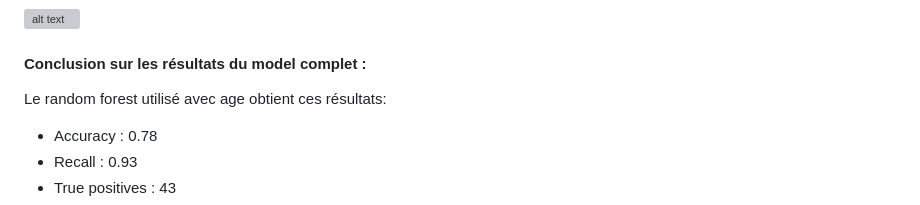
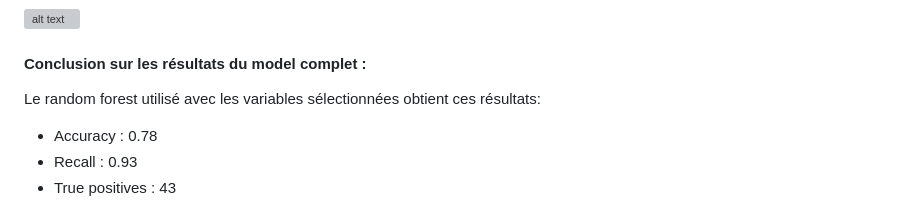
Before and after one commit to julienRactM/stroke-alert, a Markdown page: README.md, the part around the change. Rendered like a GitHub page; grey boxes are pictures that could not be loaded.

```diff
--- a/README.md
+++ b/README.md
@@ -196,7 +196,7 @@ On choisit de conserver le model random forest et d'y rajouter les features que
 
 #### Conclusion sur les résultats du model complet :
 
-Le random forest utilisé avec age obtient ces résultats:
+Le random forest utilisé avec les variables sélectionnées obtient ces résultats:
 * Accuracy : 0.78
 * Recall : 0.93
 * True positives : 43
```
